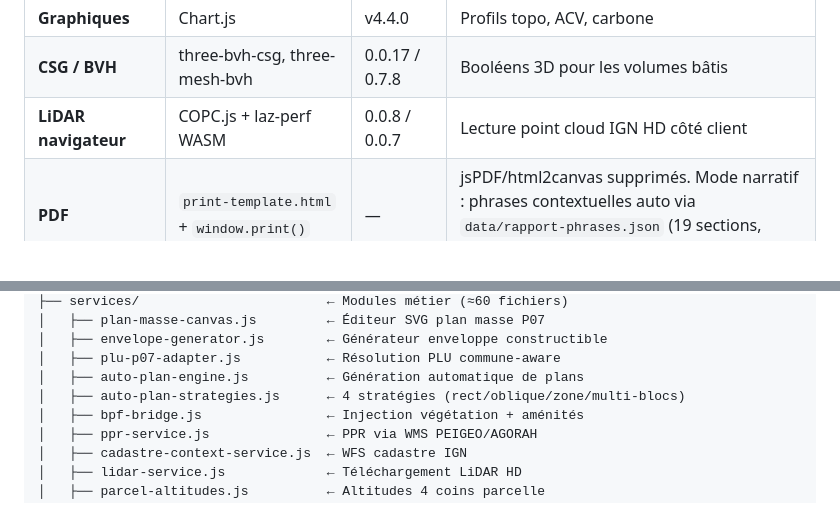
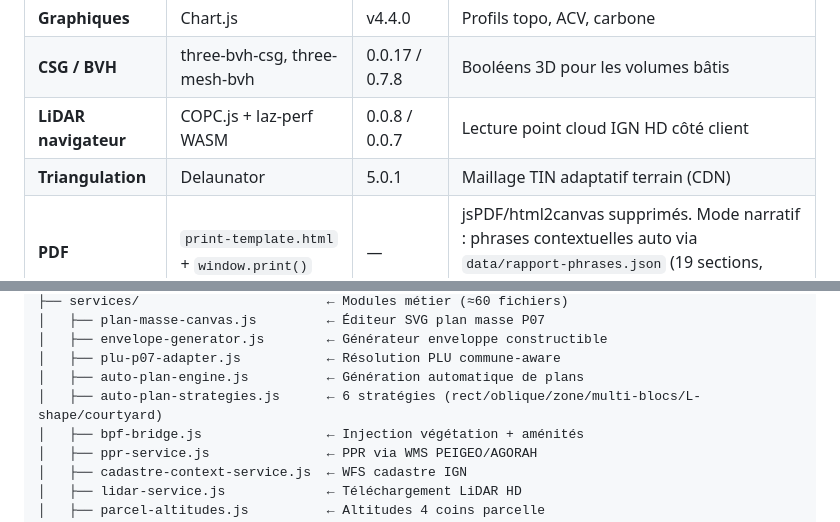
Before and after one commit to bimshow-organization/TERLAB, a Markdown page: README.md, 2 parts joined by grey strips. Rendered like a GitHub page; blank space fills up the shorter version.

```diff
--- a/README.md
+++ b/README.md
@@ -127,6 +149,7 @@ Source de vérité unique : `data/plu-rules-reunion.json` (24 communes consolid
 | **Graphiques** | Chart.js | v4.4.0 | Profils topo, ACV, carbone |
 | **CSG / BVH** | three-bvh-csg, three-mesh-bvh | 0.0.17 / 0.7.8 | Booléens 3D pour les volumes bâtis |
 | **LiDAR navigateur** | COPC.js + laz-perf WASM | 0.0.8 / 0.0.7 | Lecture point cloud IGN HD côté client |
+| **Triangulation** | Delaunator | 5.0.1 | Maillage TIN adaptatif terrain (CDN) |
 | **PDF** | `print-template.html` + `window.print()` | — | jsPDF/html2canvas supprimés. Mode narratif : phrases contextuelles auto via `data/rapport-phrases.json` (19 sections, ~150 phrases) |
 | **QR code** | qrcode-generator | 1.4.4 | Phase 12, session UUID |
 
@@ -200,7 +223,7 @@ TERLAB/
 │   ├── envelope-generator.js        ← Générateur enveloppe constructible
 │   ├── plu-p07-adapter.js           ← Résolution PLU commune-aware
 │   ├── auto-plan-engine.js          ← Génération automatique de plans
-│   ├── auto-plan-strategies.js      ← 4 stratégies (rect/oblique/zone/multi-blocs)
+│   ├── auto-plan-strategies.js      ← 6 stratégies (rect/oblique/zone/multi-blocs/L-shape/courtyard)
 │   ├── bpf-bridge.js                ← Injection végétation + aménités
 │   ├── ppr-service.js               ← PPR via WMS PEIGEO/AGORAH
 │   ├── cadastre-context-service.js  ← WFS cadastre IGN
```
Also changed, not shown: other parts of README.md (+37 -8 lines).
